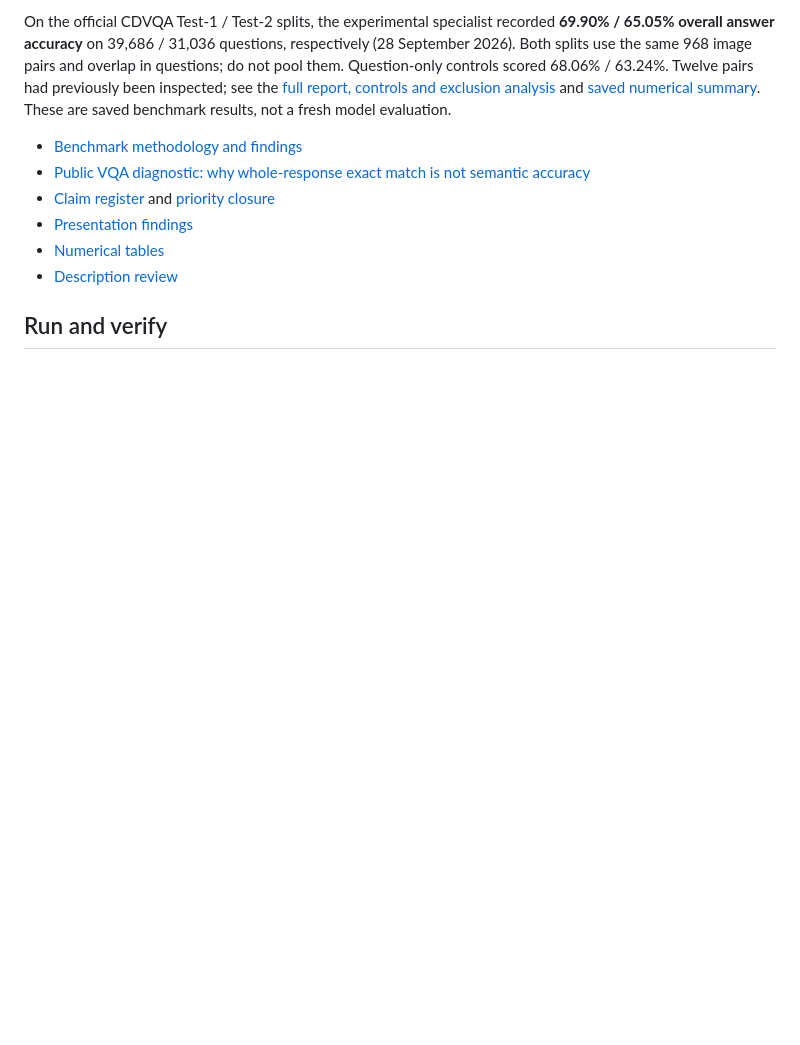
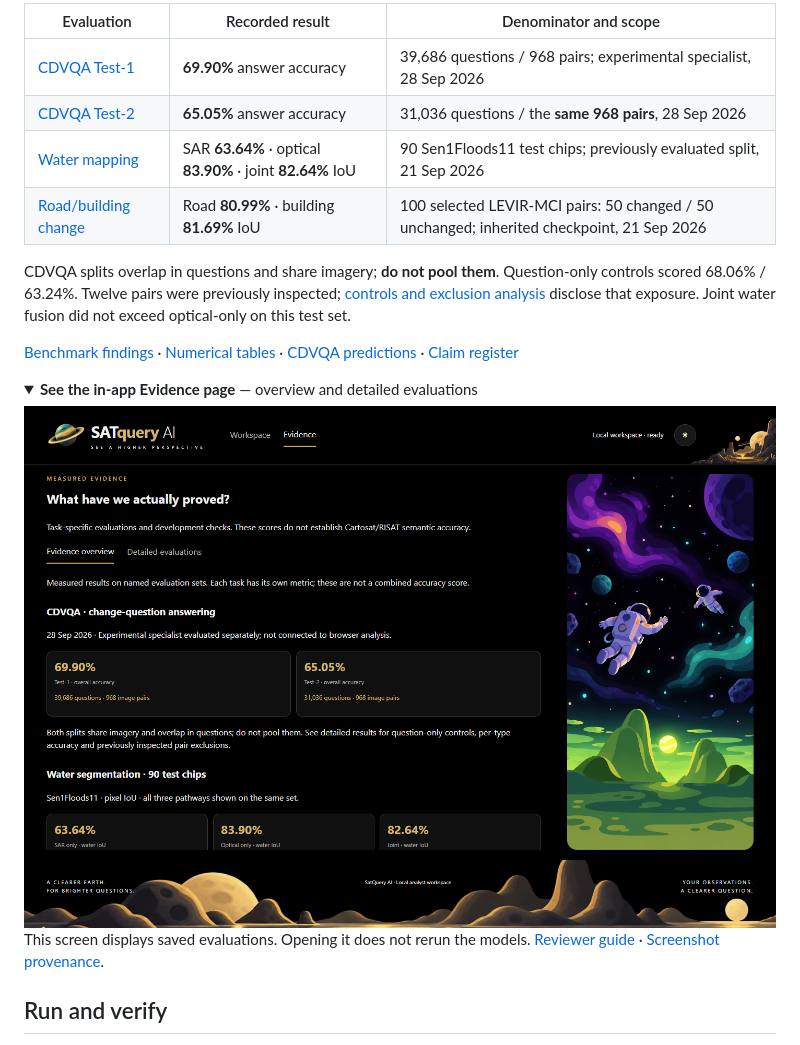
Before and after one commit to Yoriichi-GOD/SATquery-AI, a Markdown page: README.md, the part around one of its changes. Rendered like a GitHub page; pictures changed too: docs/images/evidence-overview-dark.png (added); folded sections open; blank space fills up the shorter version.

```diff
--- a/README.md
+++ b/README.md
@@ -27,9 +53,23 @@ On a selected 100-pair LEVIR-MCI test subset (50 changed / 50 unchanged): **road
 
-On the official CDVQA Test-1 / Test-2 splits, the experimental specialist recorded **69.90% / 65.05% overall answer accuracy** on 39,686 / 31,036 questions, respectively (28 September 2026). Both splits use the same 968 image pairs and overlap in questions; do not pool them. Question-only controls scored 68.06% / 63.24%. Twelve pairs had previously been inspected; see the [full report, controls and exclusion analysis](docs/CDVQA_FINAL_REPORT.md) and [saved numerical summary](paired_lab/evidence/cdvqa-trained-20260928/final-test-summary.json). These are saved benchmark results, not a fresh model evaluation.
+| Evaluation | Recorded result | Denominator and scope |
+| --- | --- | --- |
+| [CDVQA Test-1](docs/CDVQA_FINAL_REPORT.md) | **69.90%** answer accuracy | 39,686 questions / 968 pairs; experimental specialist, 28 Sep 2026 |
+| [CDVQA Test-2](docs/CDVQA_FINAL_REPORT.md) | **65.05%** answer accuracy | 31,036 questions / the **same 968 pairs**, 28 Sep 2026 |
+| [Water mapping](BENCHMARK_REPORT.md#water-retain-the-three-pathways) | SAR **63.64%** · optical **83.90%** · joint **82.64%** IoU | 90 Sen1Floods11 test chips; previously evaluated split, 21 Sep 2026 |
+| [Road/building change](BENCHMARK_REPORT.md#temporal-segmentation-and-captions-are-separate) | Road **80.99%** · building **81.69%** IoU | 100 selected LEVIR-MCI pairs: 50 changed / 50 unchanged; inherited checkpoint, 21 Sep 2026 |
 
-- [Benchmark methodology and findings](BENCHMARK_REPORT.md)
-- [Public VQA diagnostic: why whole-response exact match is not semantic accuracy](paired_lab/evidence/public-benchmarks-20260927/README.md)
-- [Claim register](docs/CLAIM_REGISTER.md) and [priority closure](docs/PRIORITY_CLOSURE.md)
-- [Presentation findings](PPT_FINDINGS.md)
-- [Numerical tables](paired_lab/evidence/benchmark-20260921/metrics.csv)
-- [Description review](paired_lab/evidence/benchmark-20260921/DESCRIPTION_REVIEW.md)
+CDVQA splits overlap in questions and share imagery; **do not pool them**. Question-only controls scored 68.06% / 63.24%. Twelve pairs were previously inspected; [controls and exclusion analysis](docs/CDVQA_FINAL_REPORT.md#previously-inspected-pairs-excluded) disclose that exposure. Joint water fusion did not exceed optical-only on this test set.
+
+[Benchmark findings](BENCHMARK_REPORT.md) · [Numerical tables](paired_lab/evidence/benchmark-20260921/metrics.csv) · [CDVQA predictions](paired_lab/evidence/cdvqa-trained-20260928/) · [Claim register](docs/CLAIM_REGISTER.md)
+
+<details>
+<summary><strong>See the in-app Evidence page</strong> — overview and detailed evaluations</summary>
+
+<picture>
+  <source media="(prefers-color-scheme: dark)" srcset="docs/images/evidence-overview-dark.png">
+  <source media="(prefers-color-scheme: light)" srcset="docs/images/evidence-overview-light.png">
+  <img src="docs/images/evidence-overview-dark.png" alt="Actual Evidence page showing CDVQA question counts and separate SAR, optical and joint water IoU cards" width="1440">
+</picture>
+
+This screen displays saved evaluations. Opening it does not rerun the models. [Reviewer guide](docs/REVIEWER_GUIDE.md) · [Screenshot provenance](docs/images/README.md).
+
```
Also changed, not shown: other parts of README.md (+66 -27 lines), REPOSITORY_CONTENTS.md (+3 -3 lines), docs/ARCHITECTURE.md (added, +75 -0 lines), docs/PRESENTATION_VERIFICATION.md (added, +37 -0 lines), docs/REVIEWER_GUIDE.md (added, +67 -0 lines), docs/SETUP.md (+14 -1 lines), docs/images/README.md (added, +18 -0 lines), docs/images/evidence-overview-light.png (added), docs/images/workspace-water-dark.png (added), docs/images/workspace-water-light.png (added), 1 other file.
